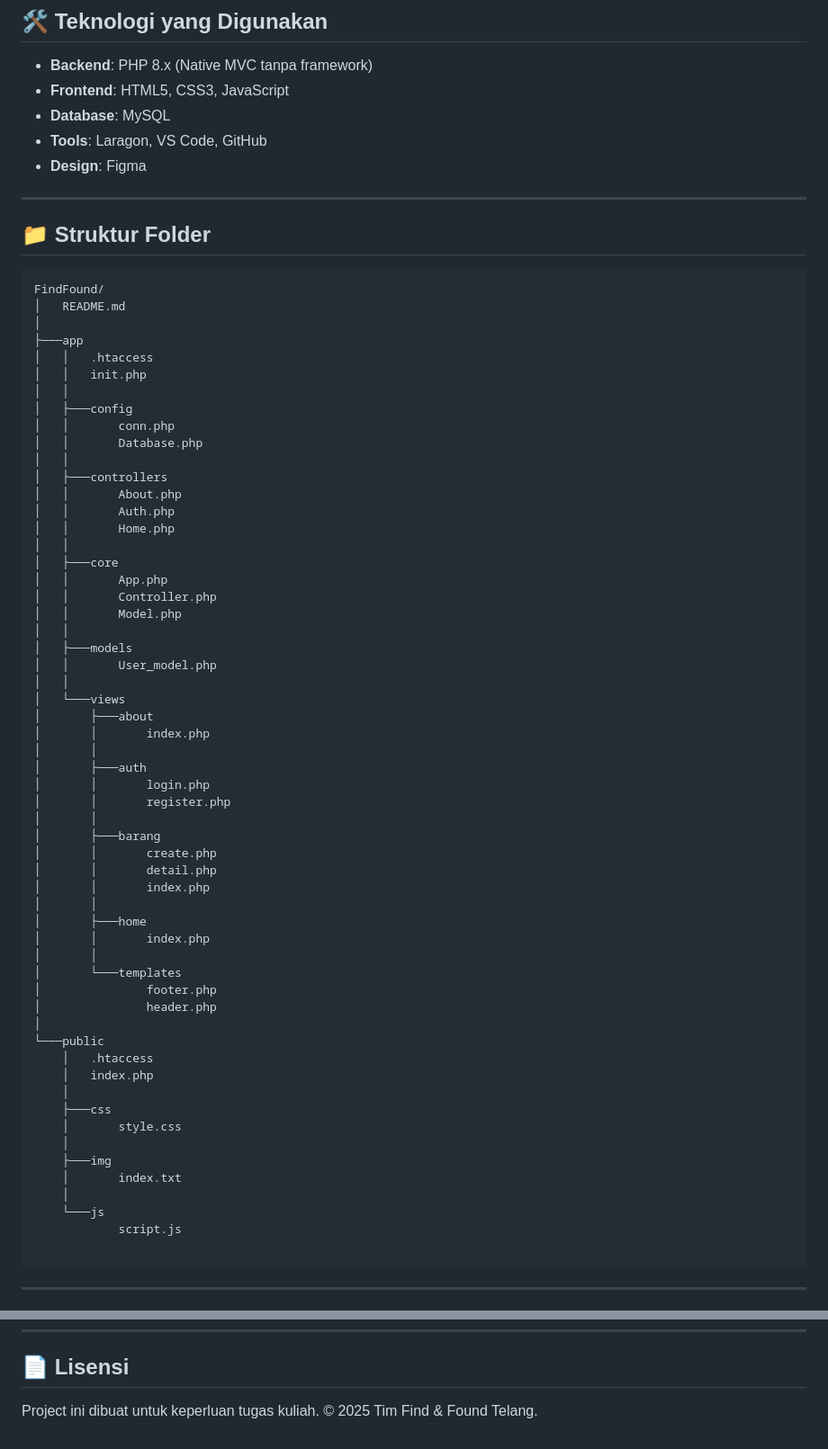
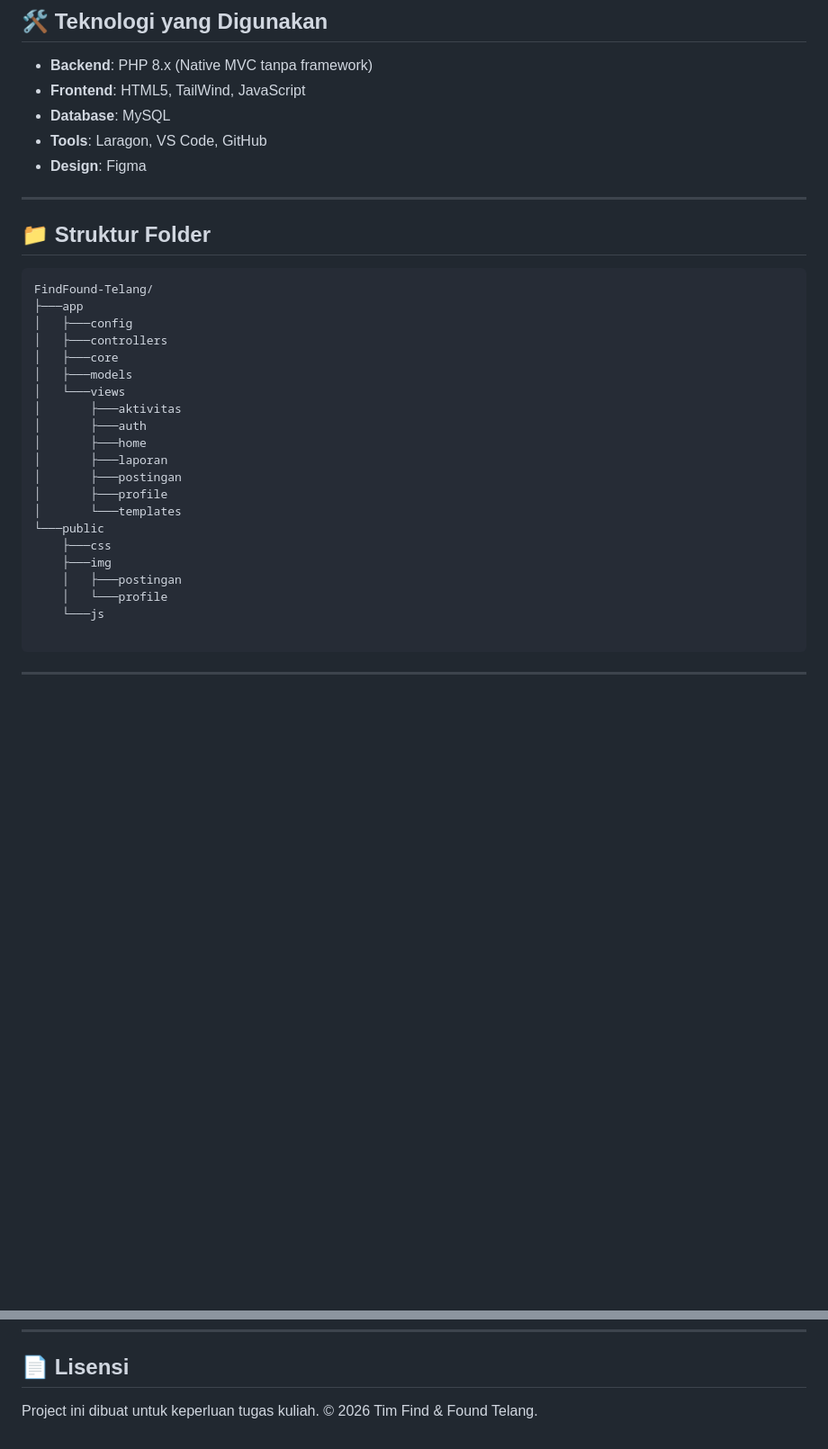
Before and after one commit to umam-cloud/FindFound-Telang, a Markdown page: README.md, 2 parts joined by grey strips. Shown at 90% size. Drawn GitHub-style; blank space fills up the shorter version.

Commit message:
docs: update README.md

````diff
--- a/README.md
+++ b/README.md
@@ -31,7 +31,7 @@ Dibangun menggunakan **PHP Native dengan pola arsitektur MVC** (tanpa framework)
 ## 🛠️ Teknologi yang Digunakan
 
 - **Backend**: PHP 8.x (Native MVC tanpa framework)
-- **Frontend**: HTML5, CSS3, JavaScript
+- **Frontend**: HTML5, TailWind, JavaScript
 - **Database**: MySQL
 - **Tools**: Laragon, VS Code, GitHub
 - **Design**: Figma
@@ -41,62 +41,26 @@ Dibangun menggunakan **PHP Native dengan pola arsitektur MVC** (tanpa framework)
 ## 📁 Struktur Folder
 
 ```
-FindFound/
-│   README.md
-│
+FindFound-Telang/
 ├───app
-│   │   .htaccess
-│   │   init.php
-│   │
 │   ├───config
-│   │       conn.php
-│   │       Database.php
-│   │
 │   ├───controllers
-│   │       About.php
-│   │       Auth.php
-│   │       Home.php
-│   │
 │   ├───core
-│   │       App.php
-│   │       Controller.php
-│   │       Model.php
-│   │
 │   ├───models
-│   │       User_model.php
-│   │
 │   └───views
-│       ├───about
-│       │       index.php
-│       │
+│       ├───aktivitas
 │       ├───auth
-│       │       login.php
-│       │       register.php
-│       │
-│       ├───barang
-│       │       create.php
-│       │       detail.php
-│       │       index.php
-│       │
 │       ├───home
-│       │       index.php
-│       │
+│       ├───laporan
+│       ├───postingan
+│       ├───profile
 │       └───templates
-│               footer.php
-│               header.php
-│
 └───public
-    │   .htaccess
-    │   index.php
-    │
     ├───css
-    │       style.css
-    │
     ├───img
-    │       index.txt
-    │
+    │   ├───postingan
+    │   └───profile
     └───js
-            script.js
 
 ```
 
@@ -188,4 +152,4 @@ git push origin feat/frontend   # atau feat/backend
 
 ## 📄 Lisensi
 
-Project ini dibuat untuk keperluan tugas kuliah. © 2025 Tim Find & Found Telang.
+Project ini dibuat untuk keperluan tugas kuliah. © 2026 Tim Find & Found Telang.
````
